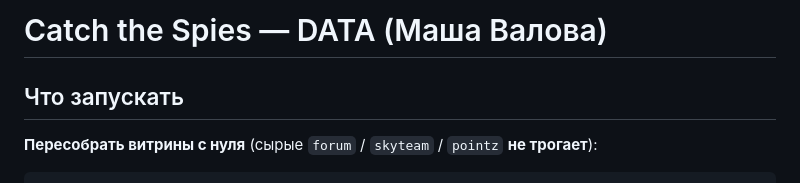
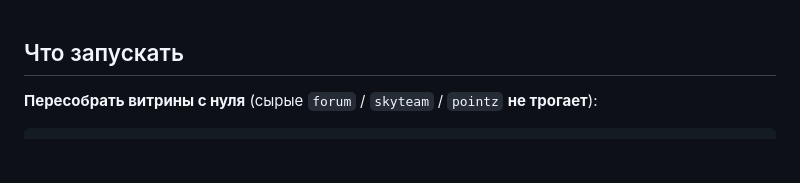
Before and after one commit to anatoliybogdanoff-afk/the-best-project-in-the-world, a Markdown page: data/README.md, the part around the change. Drawn GitHub-style; blank space fills up the shorter version.

```diff
--- a/data/README.md
+++ b/data/README.md
@@ -1,4 +1,4 @@
-# Catch the Spies — DATA (Маша Валова)
+
 
 ## Что запускать
 
```
